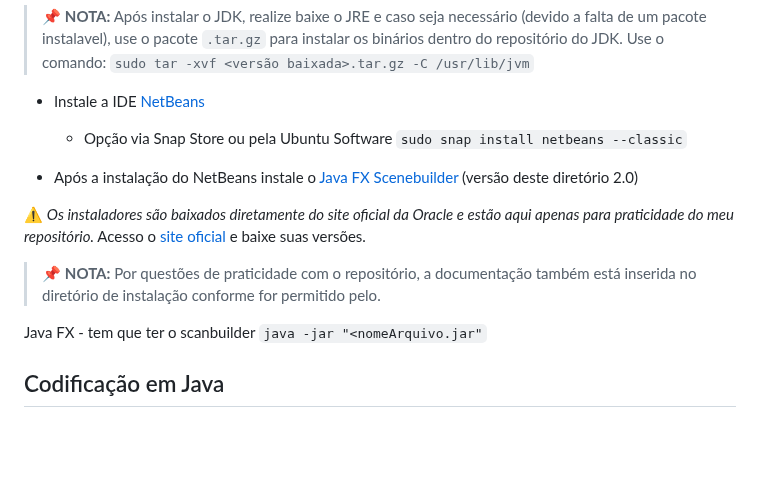
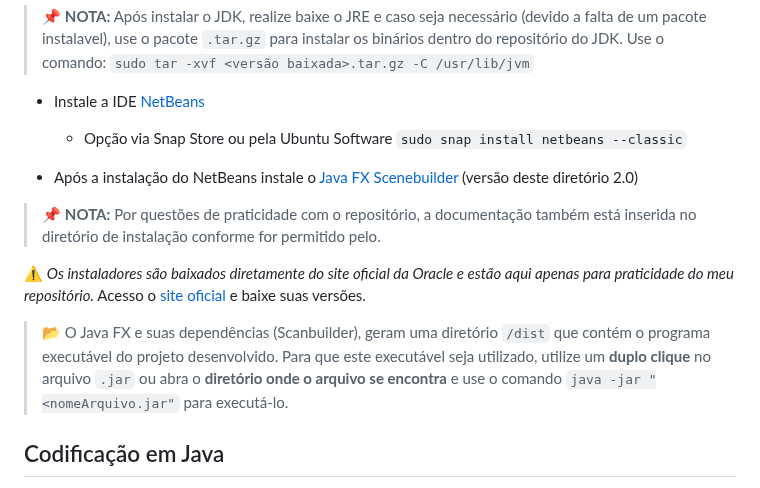
Before and after one commit to MacMenez/Curso_Em_Video, a Markdown page: Java/README.md, the part around the change. GitHub-like rendering; blank space fills up the shorter version.

```diff
--- a/Java/README.md
+++ b/Java/README.md
@@ -40,12 +40,11 @@ A distribuição usada foi a Linux Ubuntu, logo as orientações serão para ela
 
 - Após a instalação do NetBeans instale o [Java FX Scenebuilder](https://www.oracle.com/java/technologies/javafxscenebuilder-1x-archive-downloads.html) (versão deste diretório 2.0)
 
+> 📌 **NOTA:** Por questões de praticidade com o repositório, a documentação também está inserida no diretório de instalação conforme for permitido pelo.
+
 ⚠️ _Os instaladores são baixados diretamente do site oficial da Oracle e estão aqui apenas para praticidade do meu repositório._ Acesso o [site oficial](https://www.oracle.com/br/) e baixe suas versões.
 
-> 📌 **NOTA:** Por questões de praticidade com o repositório, a documentação também está inserida no diretório de instalação conforme for permitido pelo.
-
-Java FX - tem que ter o scanbuilder
-`java -jar "<nomeArquivo.jar"`
+> 📂 O Java FX e suas dependências (Scanbuilder), geram uma diretório `/dist` que contém o programa executável do projeto desenvolvido. Para que este executável seja utilizado, utilize um **duplo clique** no arquivo `.jar` ou abra o **diretório onde o arquivo se encontra** e use o comando `java -jar "<nomeArquivo.jar"` para executá-lo.
 
 ## Codificação em Java
 
```
